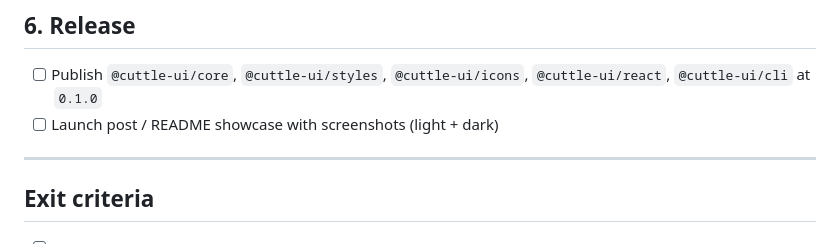
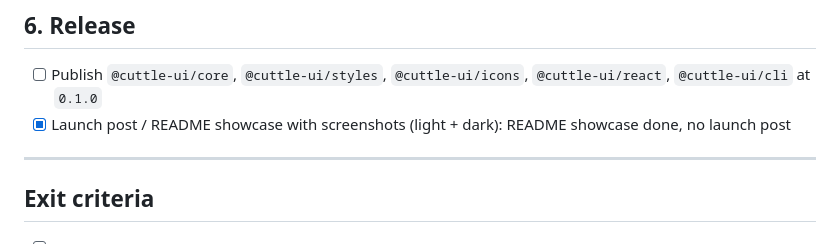
Before and after one commit to ganezhhq/cuttle-ui, a Markdown page: docs/roadmap/phase-1-basics.md, the part around the change. Rendered like a GitHub page.

```diff
--- a/docs/roadmap/phase-1-basics.md
+++ b/docs/roadmap/phase-1-basics.md
@@ -78,7 +78,7 @@ Differences from the checklist and table:
 ## 6. Release
 
 - [ ] Publish `@cuttle-ui/core`, `@cuttle-ui/styles`, `@cuttle-ui/icons`, `@cuttle-ui/react`, `@cuttle-ui/cli` at `0.1.0`
-- [ ] Launch post / README showcase with screenshots (light + dark)
+- [x] Launch post / README showcase with screenshots (light + dark): README showcase done, no launch post
 
 ---
 
```
Also changed, not shown: README.md (+17 -5 lines), docs/roadmap/STATUS.md (+2 -2 lines), docs/assets/showcase-dark.png (added), docs/assets/showcase-light.png (added).
